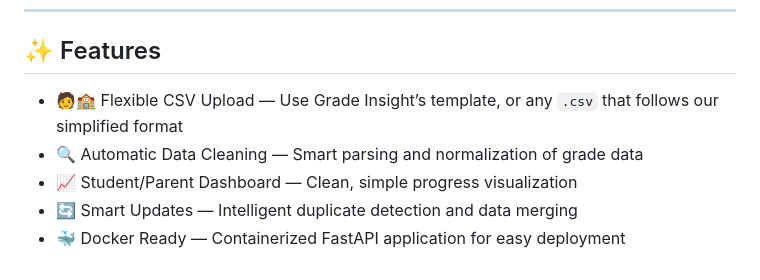
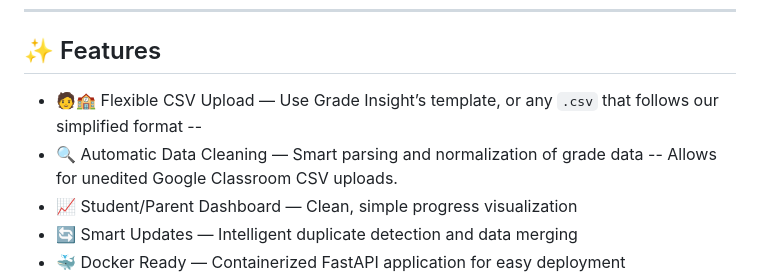
Before and after one commit to thorlorick/simple_Grade_Insight, a Markdown page: README.md, the part around the change. Rendered like a GitHub page.

```diff
--- a/README.md
+++ b/README.md
@@ -9,8 +9,8 @@ The multi-tenant architecture allows multiple schools to use the same applicatio
 
 ## ✨ Features
 
-- 🧑🏫 Flexible CSV Upload — Use Grade Insight’s template, or any `.csv` that follows our simplified format
-- 🔍 Automatic Data Cleaning — Smart parsing and normalization of grade data
+- 🧑🏫 Flexible CSV Upload — Use Grade Insight’s template, or any `.csv` that follows our simplified format --
+- 🔍 Automatic Data Cleaning — Smart parsing and normalization of grade data -- Allows for unedited Google Classroom CSV uploads.
 - 📈 Student/Parent Dashboard — Clean, simple progress visualization
 - 🔄 Smart Updates — Intelligent duplicate detection and data merging
 - 🐳 Docker Ready — Containerized FastAPI application for easy deployment
```
